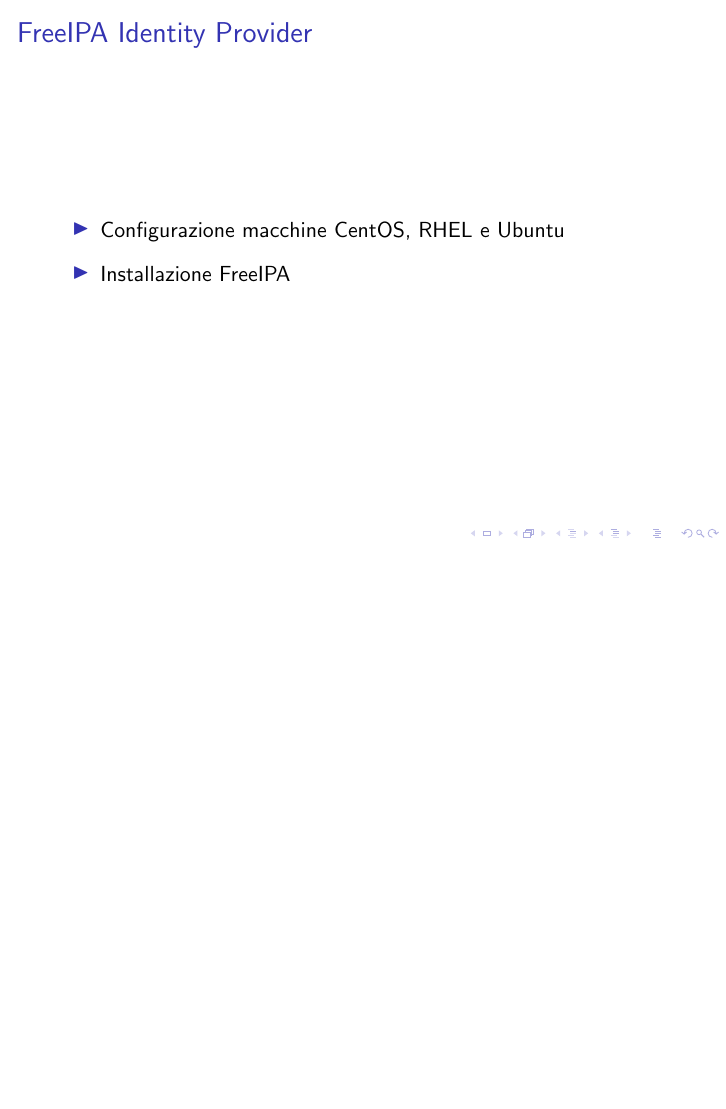
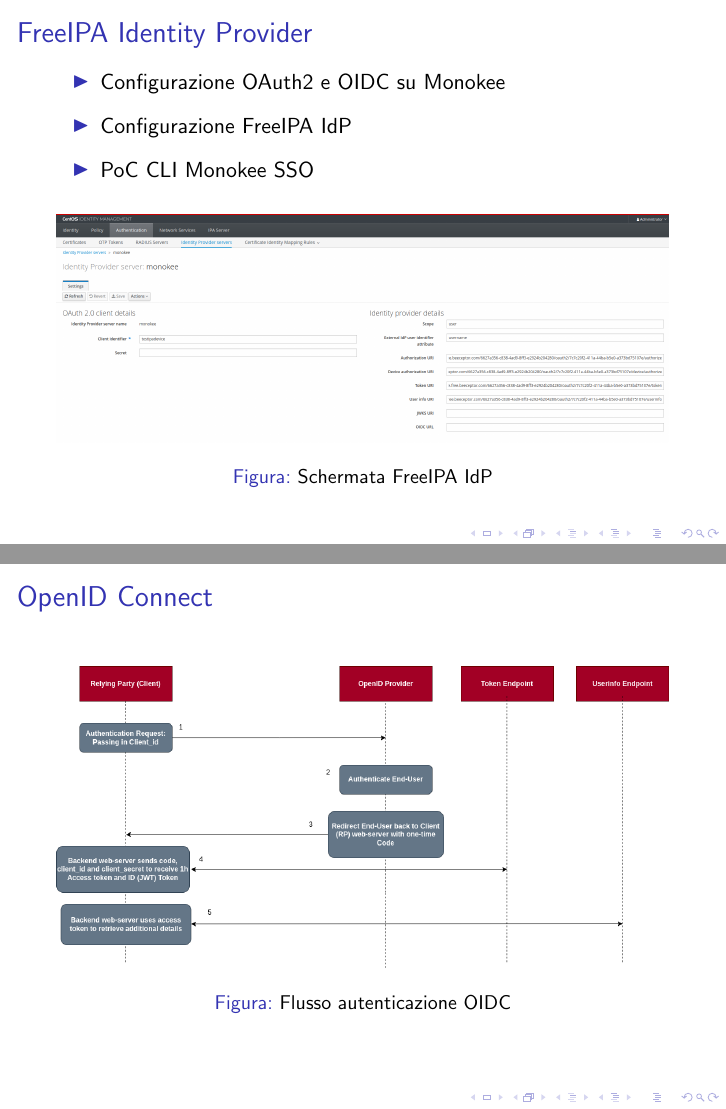
Before and after one commit to ivanarena/unipd-tesi, LaTeX slides (slide.tex): page 9 of 12 before the commit and pages 9 and 10 of 16 after it, the two joined at a grey line, the shorter picture padded with empty space. Compiled offline with pdfLaTeX; a LaTeX package or settings file that is missing is left out.

Commit message:
ultimate slide

```diff
--- a/slide.tex
+++ b/slide.tex
@@ -104,9 +110,26 @@
 	\begin{frame}{FreeIPA Identity Provider}
 
 		\begin{itemize}
-			\item Configurazione macchine CentOS, RHEL e Ubuntu \vspace{.5em}
-			\item Installazione FreeIPA \vspace{.5em}
+			\item Configurazione OAuth2 e OIDC su Monokee \vspace{.5em}
+			\item Configurazione FreeIPA IdP \vspace{.5em}
+			\item PoC CLI Monokee SSO \vspace{.5em}
 		\end{itemize}
+		\begin{figure}[H]
+			\centering
+			\includegraphics[width=\columnwidth]{immagini/appendici/ipa-idp.png}
+			\caption{Schermata FreeIPA IdP}
+			\label{fig:ipa-idp}
+		\end{figure}
+
+	\end{frame}
+	\begin{frame}{OpenID Connect}
+		\begin{figure}[H]
+			\centering
+			\includegraphics[width=\columnwidth]{immagini/oidc-flow.png}
+			\caption{Flusso autenticazione OIDC}
+			\label{fig:oidc-flow}
+		\end{figure}
 
 	\end{frame}
 
+	\begin{frame}{Configurazione OAuth2 e OIDC su Monokee}
@@ -112,0 +145 @@
+	\begin{frame}{Configurazione FreeIPA IdP}
@@ -112,0 +157 @@
+	\begin{frame}{PoC CLI Monokee SSO}
```
Also changed, not shown: slide.pdf, tesi.pdf, slide.tex (35 more changed lines).
